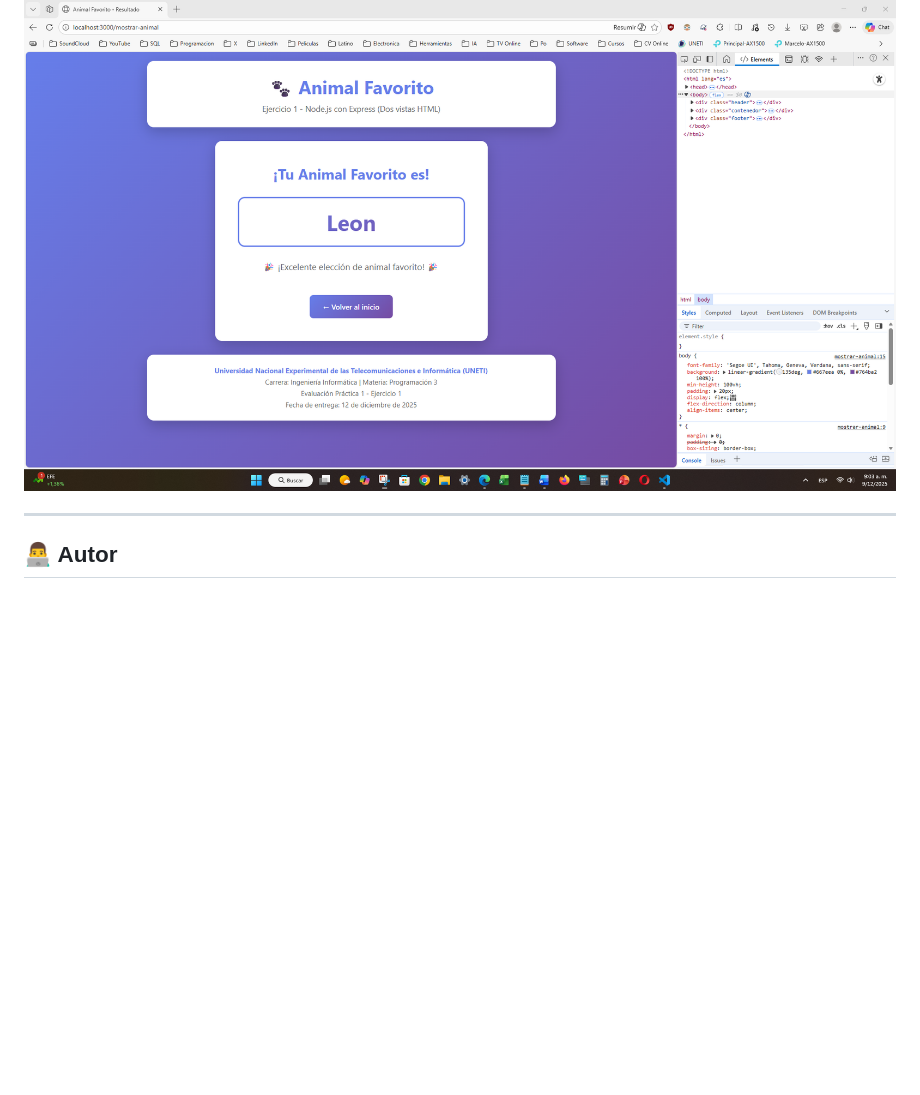
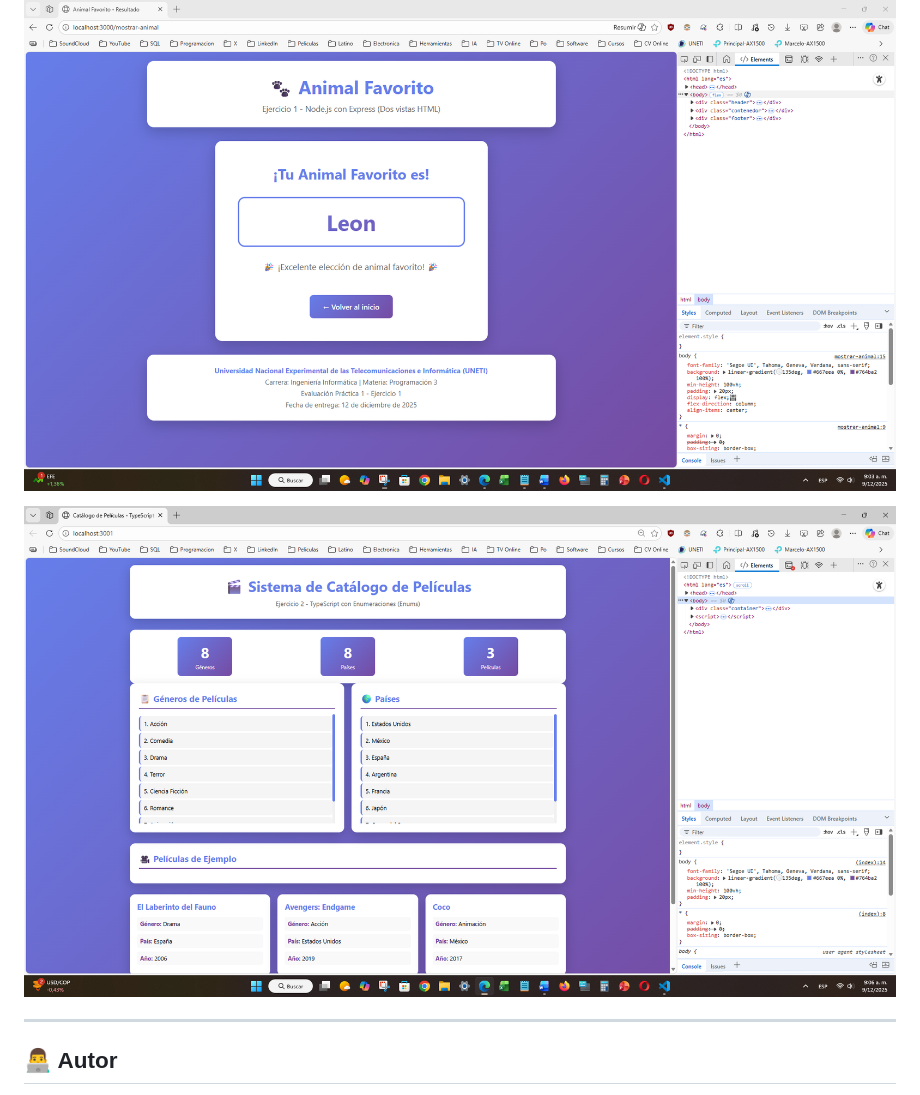
Before and after one commit to darwinjcn/node-express-typescript-logic, a Markdown page: README.md, the part around the change. GitHub-like rendering; blank space fills up the shorter version.

Commit message:
actualizar README de nuevo

```diff
--- a/README.md
+++ b/README.md
@@ -331,6 +331,9 @@ Los comentarios están escritos con las palabras del estudiante, evitando coment
 
 ![DevTools - Ejercicio 1](capturas/ejercicio1-devtools.png)
 
+
+![DevTools - Ejercicio 2](capturas/ejercicio2-web-devtools.png)
+
 ---
 
 ## 👨‍💻 Autor
```
